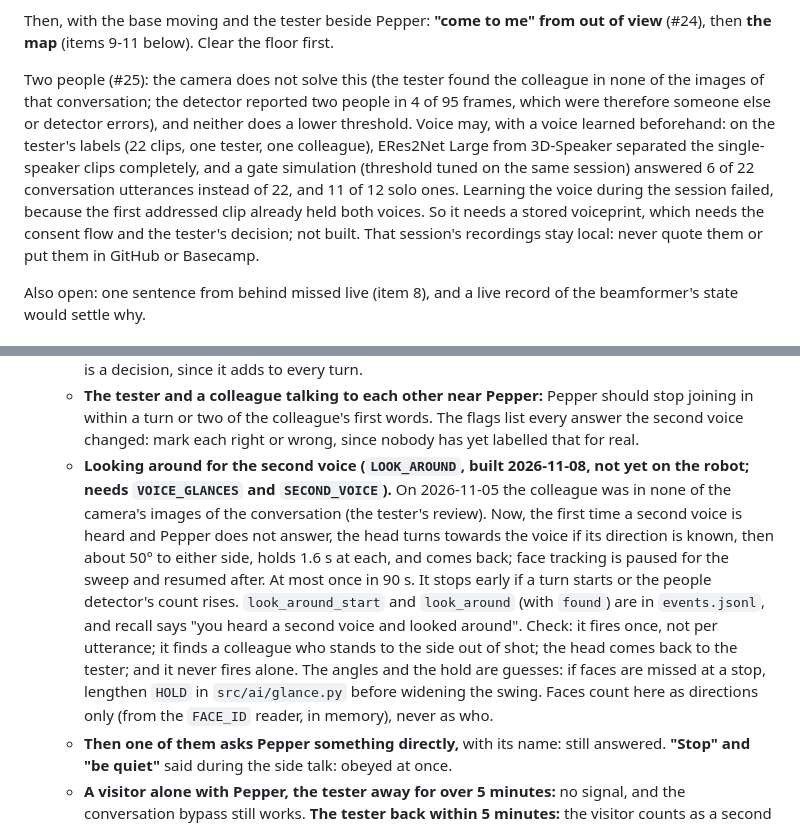
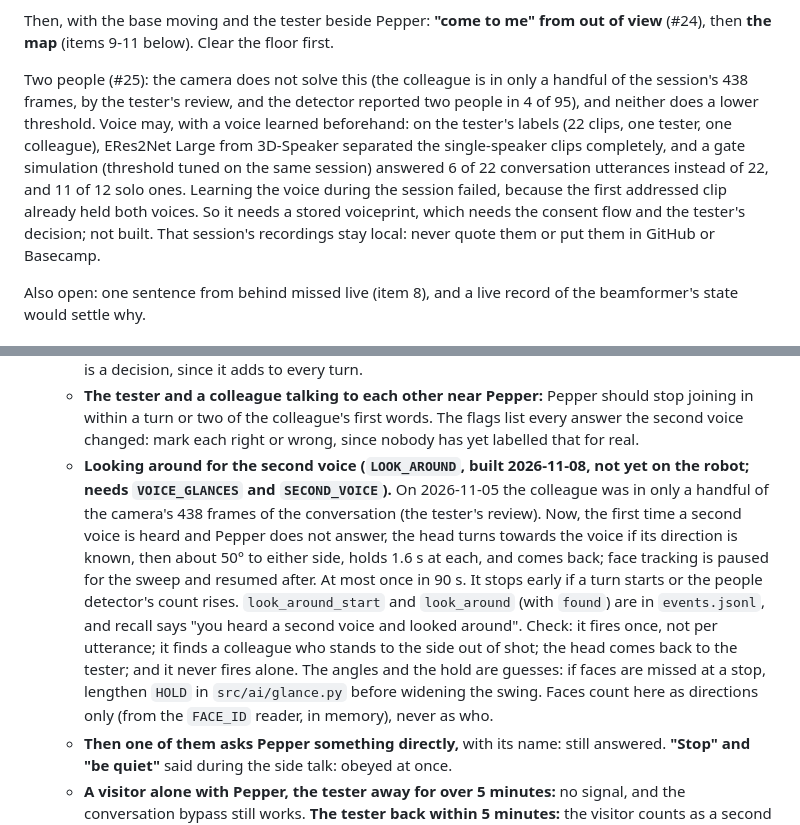
Before and after one commit to mfbergmann/PepperEvolution, a Markdown page: docs/HANDOFF.md, 2 parts joined by grey strips. Rendered like a GitHub page.

Commit message:
Face notes: the colleague is in a handful of frames after all
The tester's closer review finds the colleague in a few of the 2026-11-05
frames; those faces score 0.04-0.11 against the gallery. This undoes the
correction in 8bae848: the clearly-other faces were mostly the colleague.

Co-Authored-By: Claude Opus 5.5 <noreply@anthropic.com>
Claude-Session: https://claude.ai/code/session_01AGhk6JKSfkBUxfeEK79FMX

```diff
--- a/docs/HANDOFF.md
+++ b/docs/HANDOFF.md
@@ -238,7 +238,7 @@ First, without moving the base (about 30 minutes, in the open area):
 
 Then, with the base moving and the tester beside Pepper: **"come to me" from out of view** (#24), then **the map** (items 9-11 below). Clear the floor first.
 
-Two people (#25): the camera does not solve this (the tester found the colleague in none of the images of that conversation; the detector reported two people in 4 of 95 frames, which were therefore someone else or detector errors), and neither does a lower threshold. Voice may, with a voice learned beforehand: on the tester's labels (22 clips, one tester, one colleague), ERes2Net Large from 3D-Speaker separated the single-speaker clips completely, and a gate simulation (threshold tuned on the same session) answered 6 of 22 conversation utterances instead of 22, and 11 of 12 solo ones. Learning the voice during the session failed, because the first addressed clip already held both voices. So it needs a stored voiceprint, which needs the consent flow and the tester's decision; not built. That session's recordings stay local: never quote them or put them in GitHub or Basecamp.
+Two people (#25): the camera does not solve this (the colleague is in only a handful of the session's 438 frames, by the tester's review, and the detector reported two people in 4 of 95), and neither does a lower threshold. Voice may, with a voice learned beforehand: on the tester's labels (22 clips, one tester, one colleague), ERes2Net Large from 3D-Speaker separated the single-speaker clips completely, and a gate simulation (threshold tuned on the same session) answered 6 of 22 conversation utterances instead of 22, and 11 of 12 solo ones. Learning the voice during the session failed, because the first addressed clip already held both voices. So it needs a stored voiceprint, which needs the consent flow and the tester's decision; not built. That session's recordings stay local: never quote them or put them in GitHub or Basecamp.
 
 Also open: one sentence from behind missed live (item 8), and a live record of the beamformer's state would settle why.
 
@@ -256,7 +256,7 @@ Also open: one sentence from behind missed live (item 8), and a live record of t
    - **Alone, a few minutes, beamformed head:** turns show "sounds like" and no SECOND VOICE. Any signal while alone is a false alarm: note the clip's low score.
    - **Delay, with `VOICE_ID_URL=http://alien3:11436` set (built 2026-11-05; a reading about 0.08 s from the desktop, against 0.5-1.6 s on its CPU):** the `via` in the review should say remote and `late` should be rare. Say whether Pepper's answers feel any slower than with the flags off. Then cut the link to Alien3 once mid-session: turns must go on, with `via` local and more `late`. Without the URL: on a busy desktop it took 1.7 s, so expect names to be missing from some turns; if most are, the reading needs to be cheaper or `VOICE_HINT_WAIT` longer (`src/ai/manager.py`), and that is a decision, since it adds to every turn.
    - **The tester and a colleague talking to each other near Pepper:** Pepper should stop joining in within a turn or two of the colleague's first words. The flags list every answer the second voice changed: mark each right or wrong, since nobody has yet labelled that for real.
-   - **Looking around for the second voice (`LOOK_AROUND`, built 2026-11-08, not yet on the robot; needs `VOICE_GLANCES` and `SECOND_VOICE`).** On 2026-11-05 the colleague was in none of the camera's images of the conversation (the tester's review). Now, the first time a second voice is heard and Pepper does not answer, the head turns towards the voice if its direction is known, then about 50° to either side, holds 1.6 s at each, and comes back; face tracking is paused for the sweep and resumed after. At most once in 90 s. It stops early if a turn starts or the people detector's count rises. `look_around_start` and `look_around` (with `found`) are in `events.jsonl`, and recall says "you heard a second voice and looked around". Check: it fires once, not per utterance; it finds a colleague who stands to the side out of shot; the head comes back to the tester; and it never fires alone. The angles and the hold are guesses: if faces are missed at a stop, lengthen `HOLD` in `src/ai/glance.py` before widening the swing. Faces count here as directions only (from the `FACE_ID` reader, in memory), never as who.
+   - **Looking around for the second voice (`LOOK_AROUND`, built 2026-11-08, not yet on the robot; needs `VOICE_GLANCES` and `SECOND_VOICE`).** On 2026-11-05 the colleague was in only a handful of the camera's 438 frames of the conversation (the tester's review). Now, the first time a second voice is heard and Pepper does not answer, the head turns towards the voice if its direction is known, then about 50° to either side, holds 1.6 s at each, and comes back; face tracking is paused for the sweep and resumed after. At most once in 90 s. It stops early if a turn starts or the people detector's count rises. `look_around_start` and `look_around` (with `found`) are in `events.jsonl`, and recall says "you heard a second voice and looked around". Check: it fires once, not per utterance; it finds a colleague who stands to the side out of shot; the head comes back to the tester; and it never fires alone. The angles and the hold are guesses: if faces are missed at a stop, lengthen `HOLD` in `src/ai/glance.py` before widening the swing. Faces count here as directions only (from the `FACE_ID` reader, in memory), never as who.
    - **Then one of them asks Pepper something directly,** with its name: still answered. **"Stop" and "be quiet"** said during the side talk: obeyed at once.
    - **A visitor alone with Pepper, the tester away for over 5 minutes:** no signal, and the conversation bypass still works. **The tester back within 5 minutes:** the visitor counts as a second voice, by design: see whether that feels right.
    - **Other microphone:** repeat the alone check on the DJI (`LOCAL_MICROPHONE`), if it is in use.
```
Also changed, not shown: docs/MEMORY.md (+1 -1 lines).
